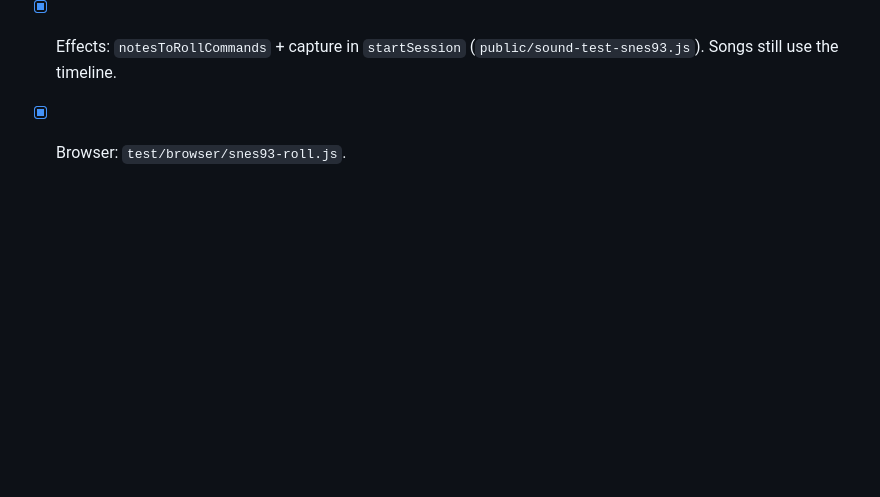
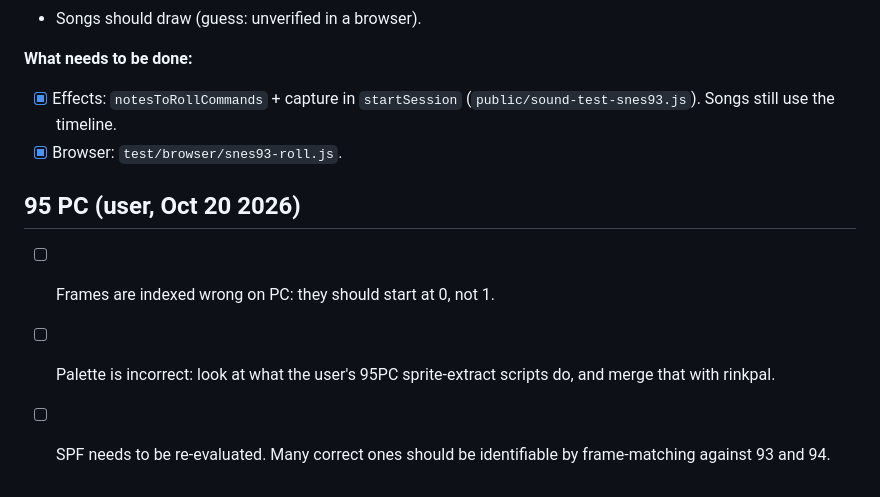
Before and after one commit to abdulahmad/NHL9XStudio, a Markdown page: docs/TODO.md, the part around the change. GitHub-like rendering; blank space fills up the shorter version.

Commit message:
docs: add 95PC todo items

```diff
--- a/docs/TODO.md
+++ b/docs/TODO.md
@@ -150,3 +150,9 @@ How the effects are named: every 93S SFX name comes from the `SFX*` equates in N
 **What needs to be done:**
 - [x] Effects: `notesToRollCommands` + capture in `startSession` (`public/sound-test-snes93.js`). Songs still use the timeline.
 - [x] Browser: `test/browser/snes93-roll.js`.
+
+## 95 PC (user, Oct 20 2026)
+
+- [ ] Frames are indexed wrong on PC: they should start at 0, not 1.
+- [ ] Palette is incorrect: look at what the user's 95PC sprite-extract scripts do, and merge that with rinkpal.
+- [ ] SPF needs to be re-evaluated. Many correct ones should be identifiable by frame-matching against 93 and 94.
```
